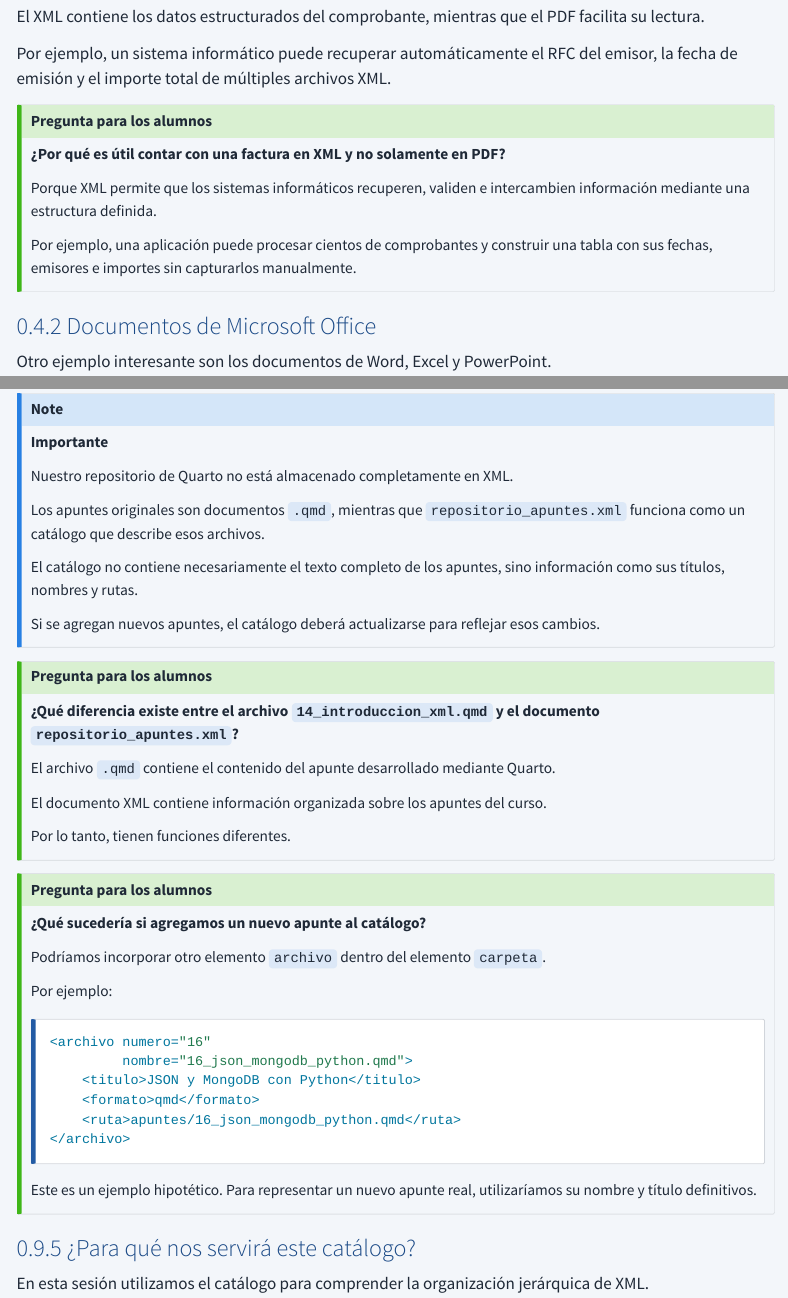
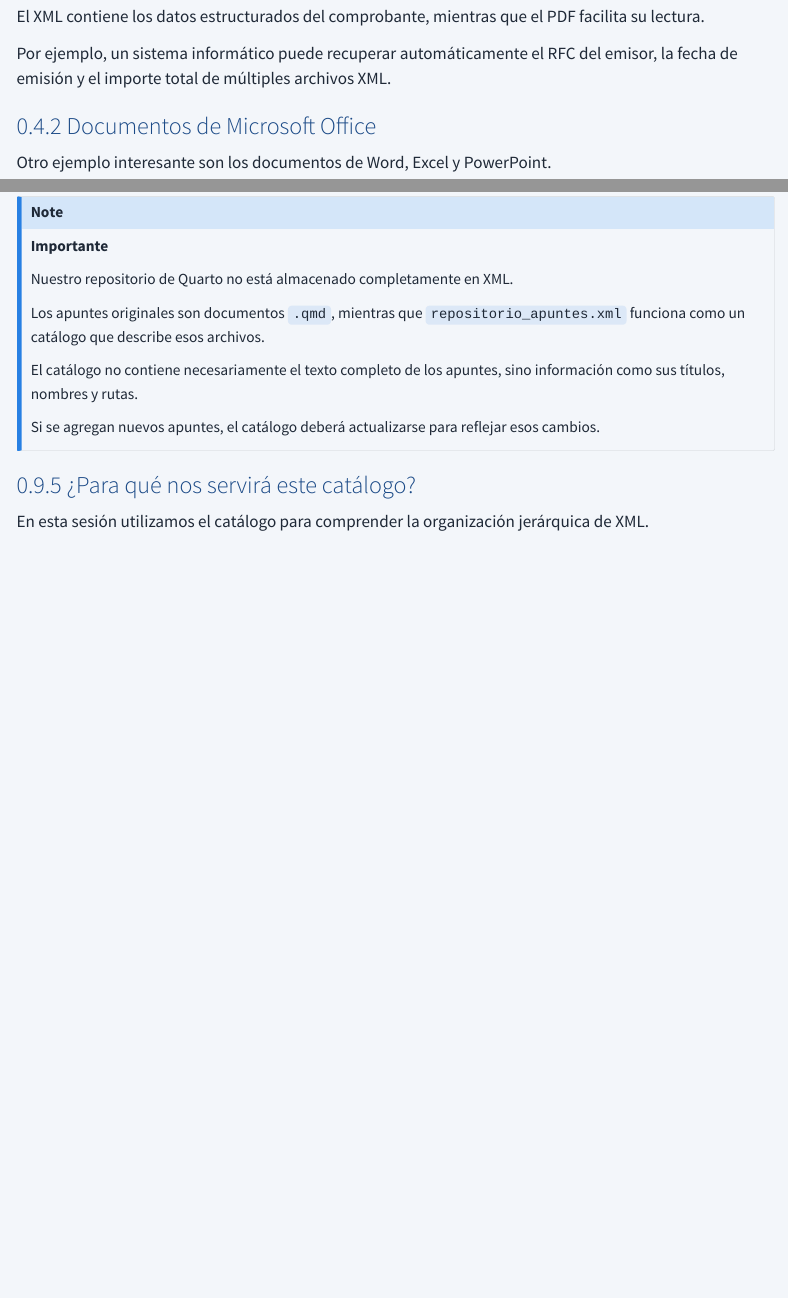
Before and after one commit to edgarsanti/BDNRs, a Quarto document (apuntes/14_introduccion_xml.qmd): the page in a window 1100 px wide, from 2570 px down, and a second part further down, joined at a grey line. Rendered offline with R 4.5, knitr and Pandoc in place of Quarto, with nearby package versions; menus at the side of the page are left out.

Commit message:
Actualización de apuntes 14 y 15: XML, XPath y XQuery

````diff
--- a/apuntes/14_introduccion_xml.qmd
+++ b/apuntes/14_introduccion_xml.qmd
@@ -112,16 +112,6 @@ El XML contiene los datos estructurados del comprobante, mientras que el PDF fac
 
 Por ejemplo, un sistema informático puede recuperar automáticamente el RFC del emisor, la fecha de emisión y el importe total de múltiples archivos XML.
 
-::: {.callout-tip collapse="true" title="Pregunta para los alumnos"}
-
-**¿Por qué es útil contar con una factura en XML y no solamente en PDF?**
-
-Porque XML permite que los sistemas informáticos recuperen, validen e intercambien información mediante una estructura definida.
-
-Por ejemplo, una aplicación puede procesar cientos de comprobantes y construir una tabla con sus fechas, emisores e importes sin capturarlos manualmente.
-
-:::
-
 ### Documentos de Microsoft Office
 
 Otro ejemplo interesante son los documentos de Word, Excel y PowerPoint.
@@ -609,39 +556,6 @@ Los apuntes originales son documentos `.qmd`, mientras que `repositorio_apuntes.
 El catálogo no contiene necesariamente el texto completo de los apuntes, sino información como sus títulos, nombres y rutas.
 
 Si se agregan nuevos apuntes, el catálogo deberá actualizarse para reflejar esos cambios.
-:::
-
-::: {.callout-tip collapse="true" title="Pregunta para los alumnos"}
-
-**¿Qué diferencia existe entre el archivo `14_introduccion_xml.qmd` y el documento `repositorio_apuntes.xml`?**
-
-El archivo `.qmd` contiene el contenido del apunte desarrollado mediante Quarto.
-
-El documento XML contiene información organizada sobre los apuntes del curso.
-
-Por lo tanto, tienen funciones diferentes.
-
-:::
-
-::: {.callout-tip collapse="true" title="Pregunta para los alumnos"}
-
-**¿Qué sucedería si agregamos un nuevo apunte al catálogo?**
-
-Podríamos incorporar otro elemento `archivo` dentro del elemento `carpeta`.
-
-Por ejemplo:
-
-```xml
-<archivo numero="16"
-         nombre="16_json_mongodb_python.qmd">
-    <titulo>JSON y MongoDB con Python</titulo>
-    <formato>qmd</formato>
-    <ruta>apuntes/16_json_mongodb_python.qmd</ruta>
-</archivo>
-```
-
-Este es un ejemplo hipotético. Para representar un nuevo apunte real, utilizaríamos su nombre y título definitivos.
-
 :::
 
 ### ¿Para qué nos servirá este catálogo?
````
Also changed, not shown: apuntes/14_introduccion_xml.qmd (55 more changed lines), 2 other files.
